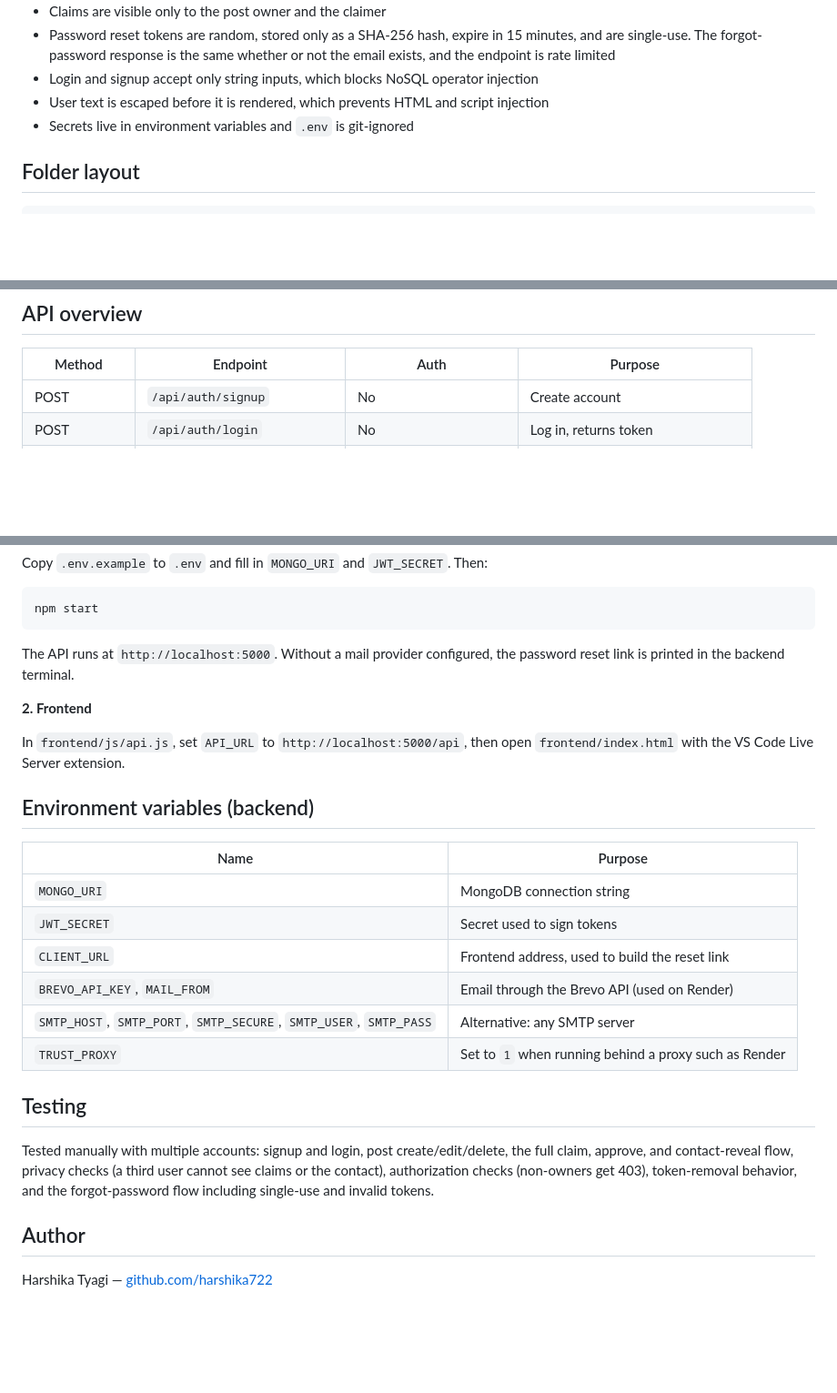
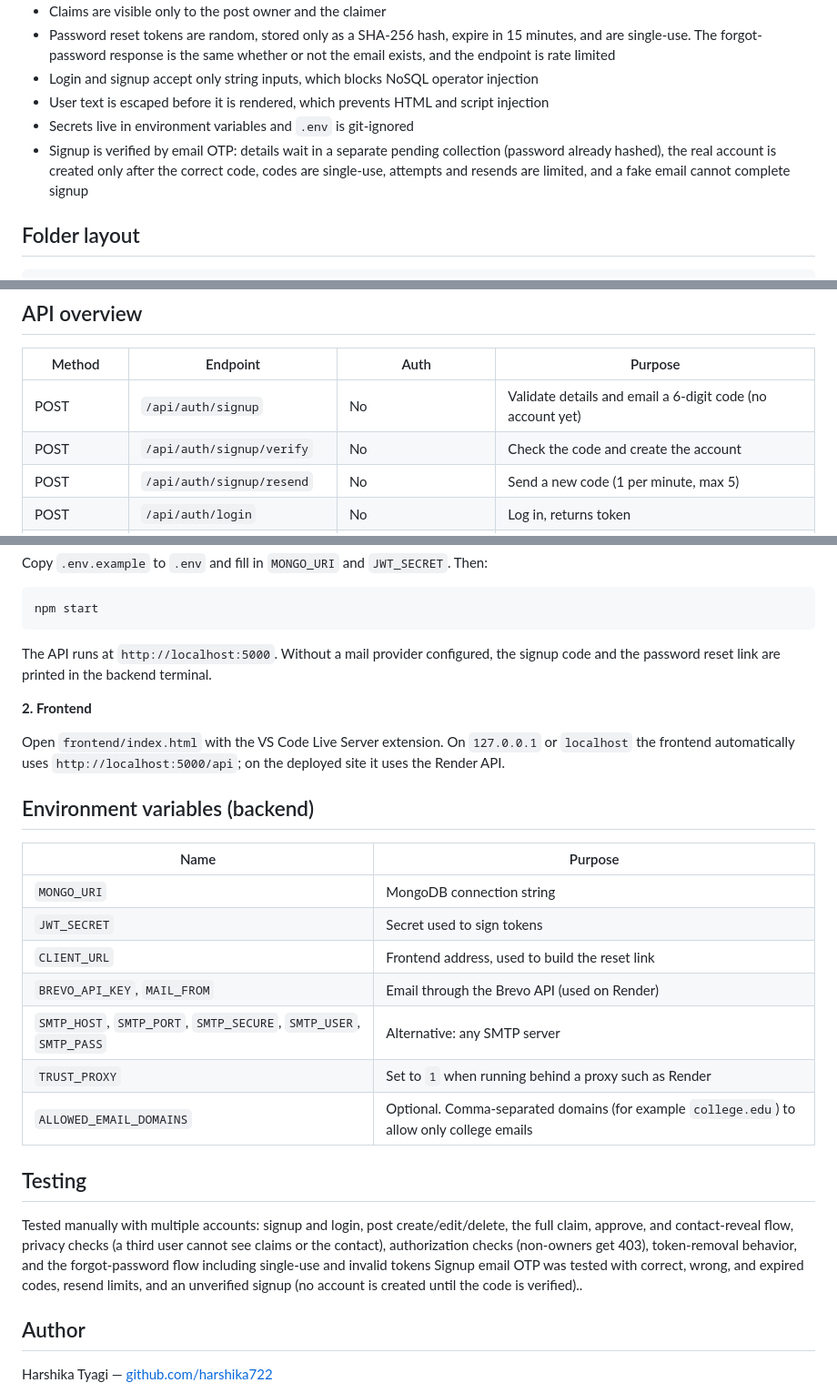
Before and after one commit to harshika722/Campusconnect, a Markdown page: README.md, 3 parts joined by grey strips. Shown at 91% size. GitHub-like rendering; blank space fills up the shorter version.

Commit message:
Update README with signup OTP

````diff
--- a/README.md
+++ b/README.md
@@ -40,6 +40,7 @@ A college lost-and-found and resource-sharing web app. Students can post lost it
 - Login and signup accept only string inputs, which blocks NoSQL operator injection
 - User text is escaped before it is rendered, which prevents HTML and script injection
 - Secrets live in environment variables and `.env` is git-ignored
+- Signup is verified by email OTP: details wait in a separate pending collection (password already hashed), the real account is created only after the correct code, codes are single-use, attempts and resends are limited, and a fake email cannot complete signup
 
 ## Folder layout
 
@@ -60,7 +61,9 @@ frontend/
 
 | Method | Endpoint | Auth | Purpose |
 | --- | --- | --- | --- |
-| POST | `/api/auth/signup` | No | Create account |
+| POST | `/api/auth/signup` | No | Validate details and email a 6-digit code (no account yet) |
+| POST | `/api/auth/signup/verify` | No | Check the code and create the account |
+| POST | `/api/auth/signup/resend` | No | Send a new code (1 per minute, max 5) |
 | POST | `/api/auth/login` | No | Log in, returns token |
 | POST | `/api/auth/forgot-password` | No | Send reset link |
 | POST | `/api/auth/reset-password` | No | Set a new password with the token |
@@ -91,12 +94,11 @@ Copy `.env.example` to `.env` and fill in `MONGO_URI` and `JWT_SECRET`. Then:
 npm start
 ```
 
-The API runs at `http://localhost:5000`. Without a mail provider configured, the password reset link is printed in the backend terminal.
+The API runs at `http://localhost:5000`. Without a mail provider configured, the signup code and the password reset link are printed in the backend terminal.
 
 **2. Frontend**
 
-In `frontend/js/api.js`, set `API_URL` to `http://localhost:5000/api`, then open `frontend/index.html` with the VS Code Live Server extension.
-
+Open `frontend/index.html` with the VS Code Live Server extension. On `127.0.0.1` or `localhost` the frontend automatically uses `http://localhost:5000/api`; on the deployed site it uses the Render API.
 ## Environment variables (backend)
 
 | Name | Purpose |
@@ -107,10 +109,11 @@ In `frontend/js/api.js`, set `API_URL` to `http://localhost:5000/api`, then open
 | `BREVO_API_KEY`, `MAIL_FROM` | Email through the Brevo API (used on Render) |
 | `SMTP_HOST`, `SMTP_PORT`, `SMTP_SECURE`, `SMTP_USER`, `SMTP_PASS` | Alternative: any SMTP server |
 | `TRUST_PROXY` | Set to `1` when running behind a proxy such as Render |
+| `ALLOWED_EMAIL_DOMAINS` | Optional. Comma-separated domains (for example `college.edu`) to allow only college emails |
 
 ## Testing
 
-Tested manually with multiple accounts: signup and login, post create/edit/delete, the full claim, approve, and contact-reveal flow, privacy checks (a third user cannot see claims or the contact), authorization checks (non-owners get 403), token-removal behavior, and the forgot-password flow including single-use and invalid tokens.
+Tested manually with multiple accounts: signup and login, post create/edit/delete, the full claim, approve, and contact-reveal flow, privacy checks (a third user cannot see claims or the contact), authorization checks (non-owners get 403), token-removal behavior, and the forgot-password flow including single-use and invalid tokens  Signup email OTP was tested with correct, wrong, and expired codes, resend limits, and an unverified signup (no account is created until the code is verified)..
 
 ## Author
 
````
